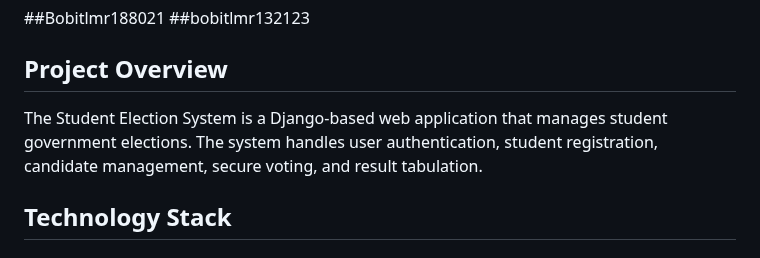
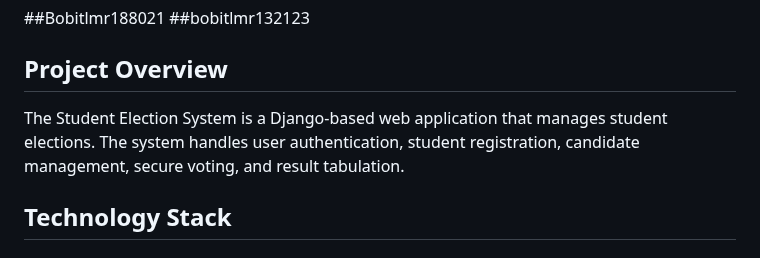
Before and after one commit to Felixfilo/SH-VOTING-APP, a Markdown page: README.md, the part around the change. Rendered like a GitHub page.

```diff
--- a/README.md
+++ b/README.md
@@ -7,7 +7,7 @@
 
 ## Project Overview
 
-The Student Election System is a Django-based web application that manages student government elections. The system handles user authentication, student registration, candidate management, secure voting, and result tabulation.
+The Student Election System is a Django-based web application that manages student  elections. The system handles user authentication, student registration, candidate management, secure voting, and result tabulation.
 
 ## Technology Stack
 
```
